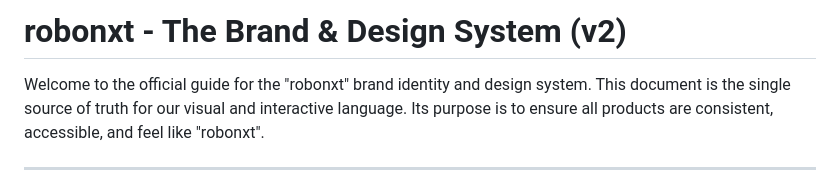
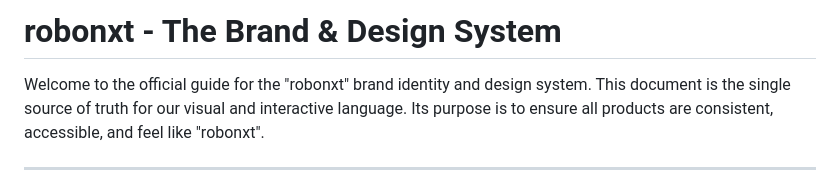
Before and after one commit to robonxt/robonxt-visual-branding-guidelines, a Markdown page: README.md, the part around the change. GitHub-like rendering.

Commit message:
v1-draft13

```diff
--- a/README.md
+++ b/README.md
@@ -1,4 +1,4 @@
-# robonxt - The Brand & Design System (v2)
+# robonxt - The Brand & Design System
 
 Welcome to the official guide for the "robonxt" brand identity and design system. This document is the single source of truth for our visual and interactive language. Its purpose is to ensure all products are consistent, accessible, and feel like "robonxt".
 
```
